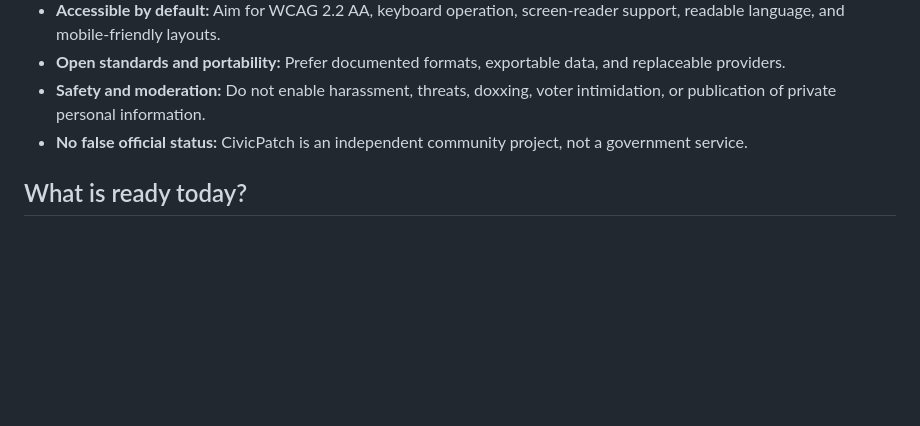
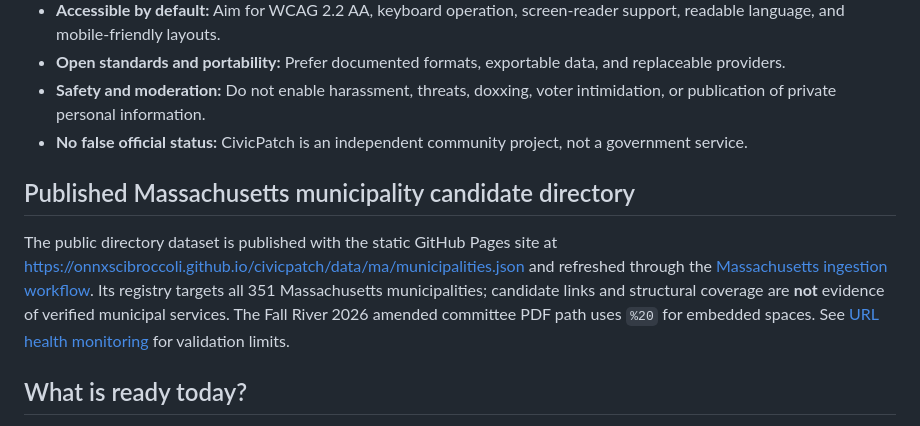
Before and after one commit to onnxscibroccoli/civicpatch, a Markdown page: README.md, the part around the change. GitHub-like rendering; blank space fills up the shorter version.

Commit message:
docs: link published Massachusetts directory and trust boundary

```diff
--- a/README.md
+++ b/README.md
@@ -72,6 +72,10 @@ Add countries and regions only when localization, jurisdiction models, source qu
 - **Safety and moderation:** Do not enable harassment, threats, doxxing, voter intimidation, or publication of private personal information.
 - **No false official status:** CivicPatch is an independent community project, not a government service.
 
+## Published Massachusetts municipality candidate directory
+
+The public directory dataset is published with the static GitHub Pages site at https://onnxscibroccoli.github.io/civicpatch/data/ma/municipalities.json and refreshed through the [Massachusetts ingestion workflow](.github/workflows/refresh-ma-directory.yml). Its registry targets all 351 Massachusetts municipalities; candidate links and structural coverage are **not** evidence of verified municipal services. The Fall River 2026 amended committee PDF path uses `%20` for embedded spaces. See [URL health monitoring](docs/URL-HEALTH.md) for validation limits.
+
 ## What is ready today?
 
 The repository is the public home of the concept and its development. This project charter describes intended behavior and boundaries. It does **not** certify a production application, verified Massachusetts coverage, a functioning backend, a complete data pipeline, or a successful live deployment. Those claims require tests and observable evidence.
```
